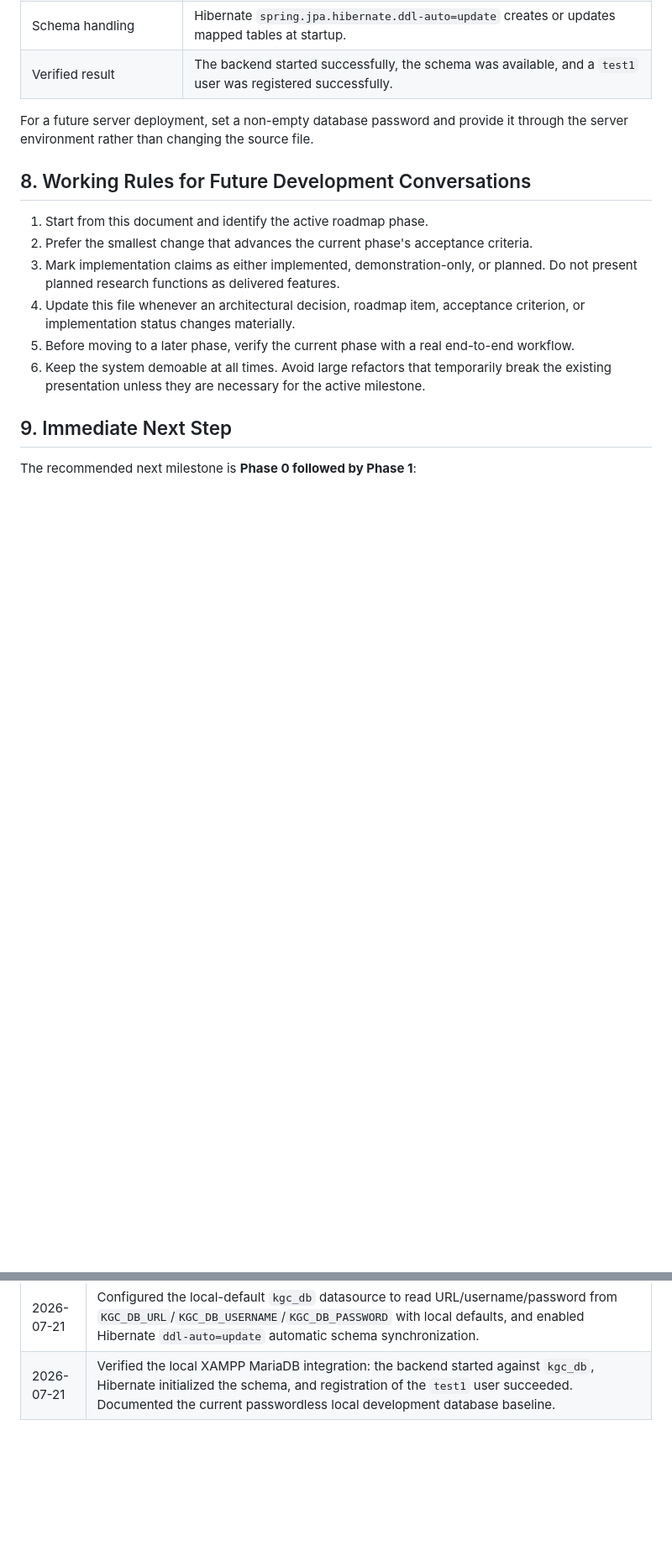
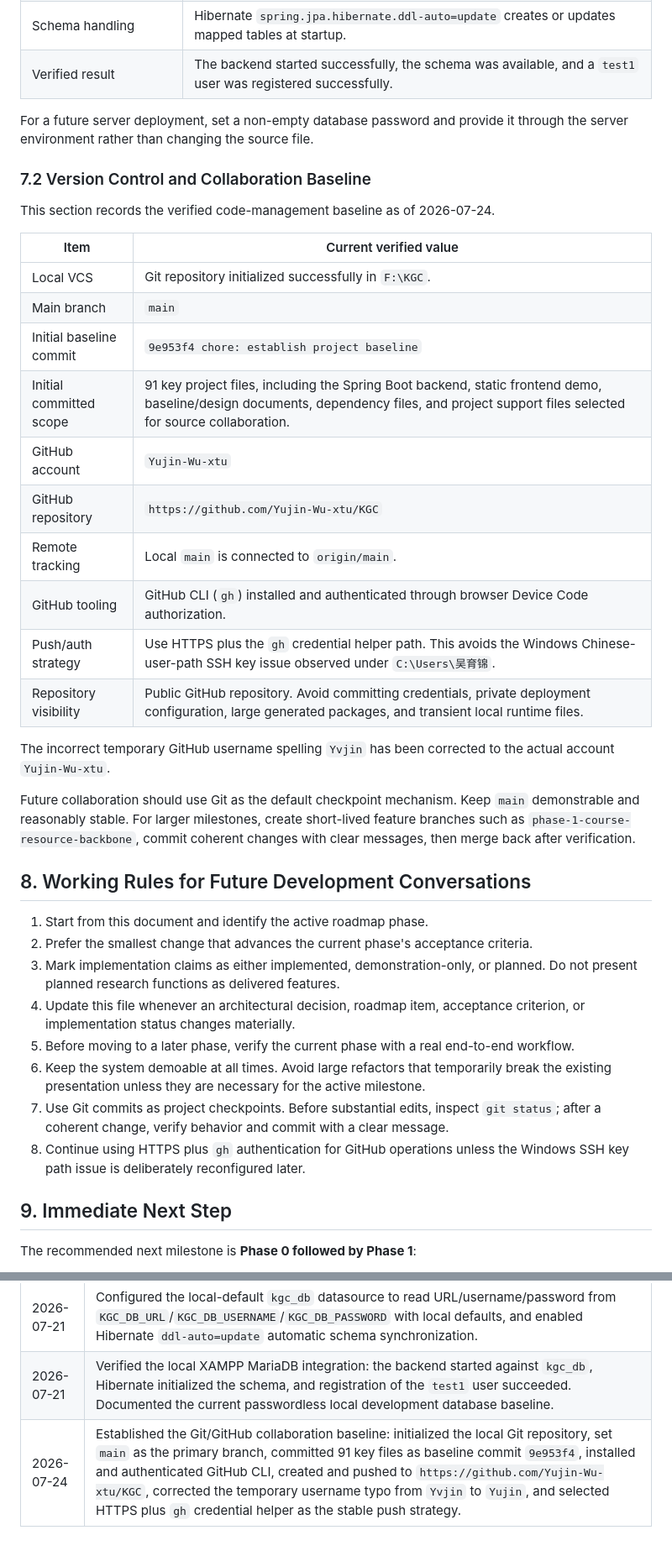
Before and after one commit to Yujin-Wu-xtu/KGC, a Markdown page: KGC_PROJECT_BASELINE.md, 2 parts joined by grey strips. Shown at 84% size. Drawn GitHub-style; blank space fills up the shorter version.

Commit message:
docs: record GitHub collaboration baseline

```diff
--- a/KGC_PROJECT_BASELINE.md
+++ b/KGC_PROJECT_BASELINE.md
@@ -213,6 +213,27 @@ This section records the verified local development environment as of 2026-07-21
 
 For a future server deployment, set a non-empty database password and provide it through the server environment rather than changing the source file.
 
+### 7.2 Version Control and Collaboration Baseline
+
+This section records the verified code-management baseline as of 2026-07-24.
+
+| Item | Current verified value |
+| --- | --- |
+| Local VCS | Git repository initialized successfully in `F:\KGC`. |
+| Main branch | `main` |
+| Initial baseline commit | `9e953f4 chore: establish project baseline` |
+| Initial committed scope | 91 key project files, including the Spring Boot backend, static frontend demo, baseline/design documents, dependency files, and project support files selected for source collaboration. |
+| GitHub account | `Yujin-Wu-xtu` |
+| GitHub repository | `https://github.com/Yujin-Wu-xtu/KGC` |
+| Remote tracking | Local `main` is connected to `origin/main`. |
+| GitHub tooling | GitHub CLI (`gh`) installed and authenticated through browser Device Code authorization. |
+| Push/auth strategy | Use HTTPS plus the `gh` credential helper path. This avoids the Windows Chinese-user-path SSH key issue observed under `C:\Users\吴育锦`. |
+| Repository visibility | Public GitHub repository. Avoid committing credentials, private deployment configuration, large generated packages, and transient local runtime files. |
+
+The incorrect temporary GitHub username spelling `Yvjin` has been corrected to the actual account `Yujin-Wu-xtu`.
+
+Future collaboration should use Git as the default checkpoint mechanism. Keep `main` demonstrable and reasonably stable. For larger milestones, create short-lived feature branches such as `phase-1-course-resource-backbone`, commit coherent changes with clear messages, then merge back after verification.
+
 ## 8. Working Rules for Future Development Conversations
 
 1. Start from this document and identify the active roadmap phase.
@@ -221,6 +242,8 @@ For a future server deployment, set a non-empty database password and provide it
 4. Update this file whenever an architectural decision, roadmap item, acceptance criterion, or implementation status changes materially.
 5. Before moving to a later phase, verify the current phase with a real end-to-end workflow.
 6. Keep the system demoable at all times. Avoid large refactors that temporarily break the existing presentation unless they are necessary for the active milestone.
+7. Use Git commits as project checkpoints. Before substantial edits, inspect `git status`; after a coherent change, verify behavior and commit with a clear message.
+8. Continue using HTTPS plus `gh` authentication for GitHub operations unless the Windows SSH key path issue is deliberately reconfigured later.
 
 ## 9. Immediate Next Step
 
@@ -240,3 +263,4 @@ This ordering prevents later graph and student-learning work from being built on
 | 2026-07-21 | Added email and mobile-number registration plus username/email/mobile login. Added the deployable `register.html` page and replaced the login page's mock redirect with real authentication API calls. Verification-code delivery remains deferred because no email/SMS provider has been selected. |
 | 2026-07-21 | Configured the local-default `kgc_db` datasource to read URL/username/password from `KGC_DB_URL`/`KGC_DB_USERNAME`/`KGC_DB_PASSWORD` with local defaults, and enabled Hibernate `ddl-auto=update` automatic schema synchronization. |
 | 2026-07-21 | Verified the local XAMPP MariaDB integration: the backend started against `kgc_db`, Hibernate initialized the schema, and registration of the `test1` user succeeded. Documented the current passwordless local development database baseline. |
+| 2026-07-24 | Established the Git/GitHub collaboration baseline: initialized the local Git repository, set `main` as the primary branch, committed 91 key files as baseline commit `9e953f4`, installed and authenticated GitHub CLI, created and pushed to `https://github.com/Yujin-Wu-xtu/KGC`, corrected the temporary username typo from `Yvjin` to `Yujin`, and selected HTTPS plus `gh` credential helper as the stable push strategy. |
```
Also changed, not shown: other parts of KGC_PROJECT_BASELINE.md (+1 -1 lines).
